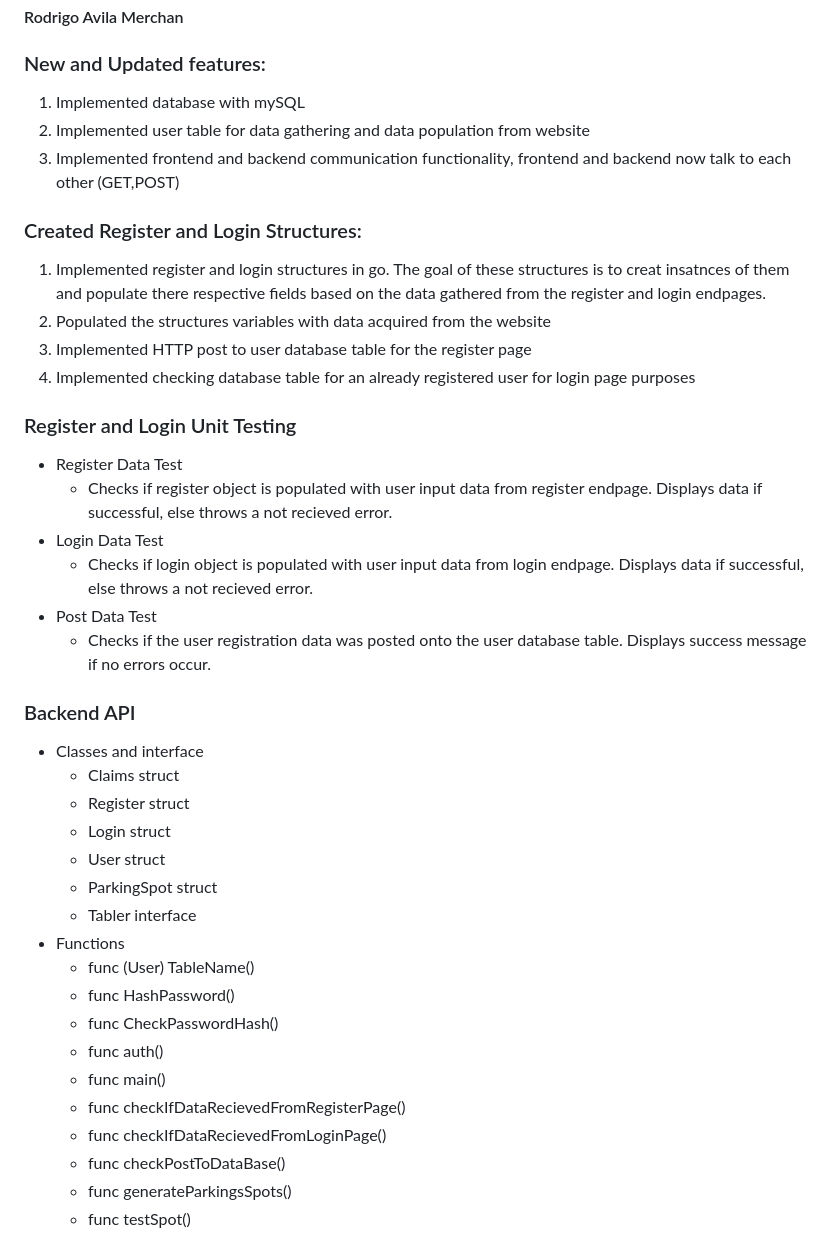
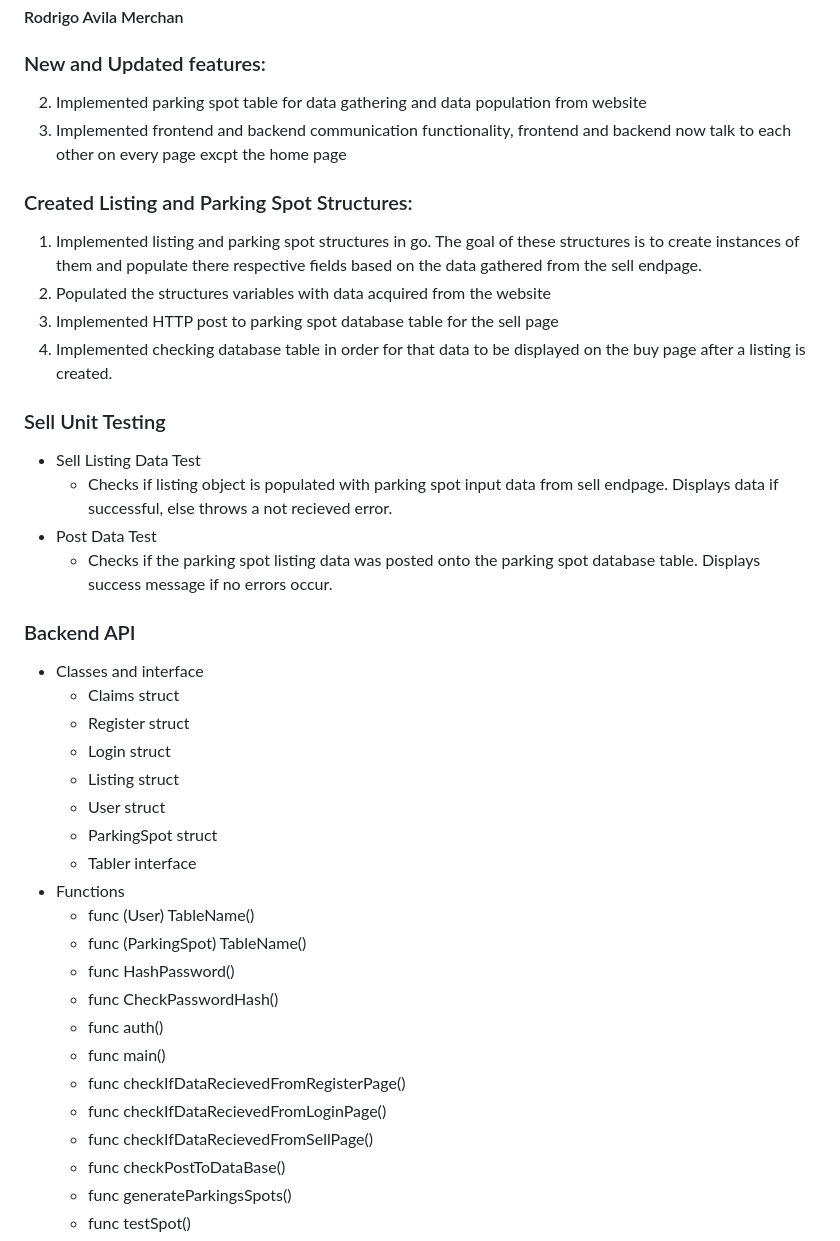
Before and after one commit to gwillmer/ParKing, a Markdown page: Sprint4.md, the part around the change. Rendered like a GitHub page.

```diff
--- a/Sprint4.md
+++ b/Sprint4.md
@@ -48,40 +48,40 @@ Youtube Link: https://youtu.be/SOT3uScskcA
 #### Rodrigo Avila Merchan
 
 ### New and Updated features:
-1. Implemented database with mySQL
-2. Implemented user table for data gathering and data population from website
-3. Implemented frontend and backend communication functionality, frontend and backend now talk to each other (GET,POST)
+2. Implemented parking spot table for data gathering and data population from website
+3. Implemented frontend and backend communication functionality, frontend and backend now talk to each other on every page excpt the home page
 
-### Created Register and Login Structures:
-1. Implemented register and login structures in go. The goal of these structures is to creat insatnces of them and populate there respective fields based on the data gathered from the register and login endpages.
+### Created Listing and Parking Spot Structures:
+1. Implemented listing and parking spot structures in go. The goal of these structures is to create instances of them and populate there respective fields based on the data gathered from the sell endpage.
 2. Populated the structures variables with data acquired from the website
-3. Implemented HTTP post to user database table for the register page
-4. Implemented checking database table for an already registered user for login page purposes
+3. Implemented HTTP post to parking spot database table for the sell page
+4. Implemented checking database table in order for that data to be displayed on the buy page after a listing is created.
 
-### Register and Login Unit Testing
-- Register Data Test
-  -  Checks if register object is populated with user input data from register endpage. Displays data if successful, else throws a not recieved error.
-- Login Data Test
-  - Checks if login object is populated with user input data from login endpage. Displays data if successful, else throws a not recieved error.
+### Sell Unit Testing
+- Sell Listing Data Test
+  -  Checks if listing object is populated with parking spot input data from sell endpage. Displays data if successful, else throws a not recieved error.
 - Post Data Test
-  - Checks if the user registration data was posted onto the user database table. Displays success message if no errors occur.
+  - Checks if the parking spot listing data was posted onto the parking spot database table. Displays success message if no errors occur.
 
 ### Backend API
 - Classes and interface
   - Claims struct
   - Register struct
   - Login struct
+  - Listing struct
   - User struct
   - ParkingSpot struct
   - Tabler interface
 - Functions
   - func (User) TableName()
+  - func (ParkingSpot) TableName()
   - func HashPassword()
   - func CheckPasswordHash()
   - func auth()
   - func main()
   - func checkIfDataRecievedFromRegisterPage()
   - func checkIfDataRecievedFromLoginPage()
+  - func checkIfDataRecievedFromSellPage()
   - func checkPostToDataBase()
   - func generateParkingsSpots()
   - func testSpot()
```
